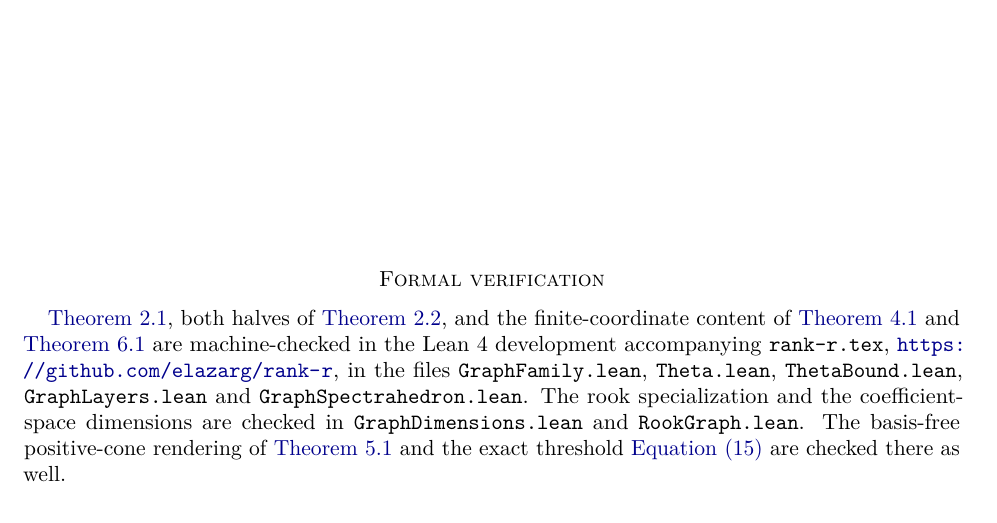
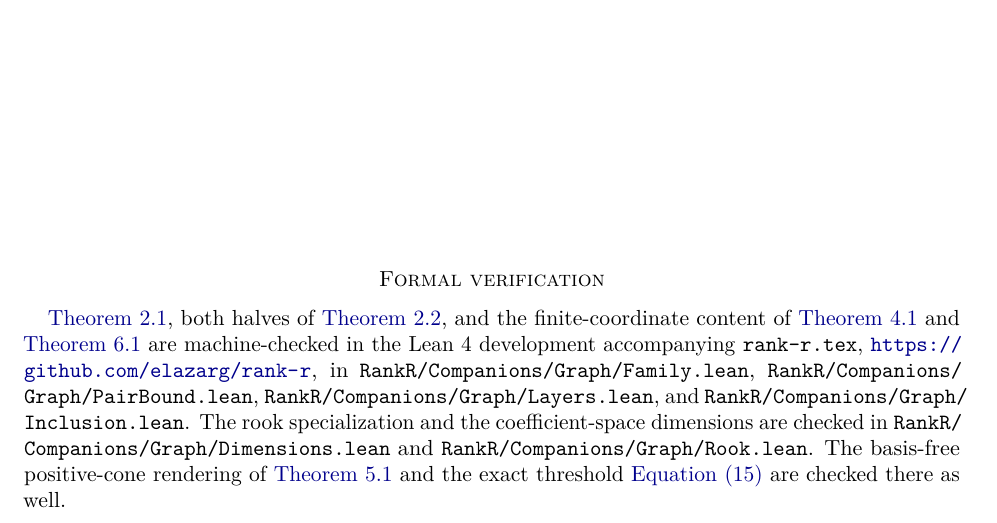
Before and after one commit to elazarg/rank-r, a LaTeX paper (paper/derivation-graph-inclusion.tex): part of page 5 of 7, cut so that both start at the same text. Compiled offline with pdfLaTeX.

Commit message:
docs: distinguish companion manuscripts

```diff
--- a/paper/derivation-graph-inclusion.tex
+++ b/paper/derivation-graph-inclusion.tex
@@ -424,11 +424,15 @@ searches did not surface it, which is not the same thing.
 \Cref{lem:beta}, both halves of \cref{thm:clique}, and the finite-coordinate
 content of \cref{prop:layers} and \cref{lem:witness} are machine-checked in the
 Lean~4 development accompanying \texttt{rank-r.tex},
-\url{https://github.com/elazarg/rank-r}, in the files \texttt{GraphFamily.lean},
-\texttt{Theta.lean}, \texttt{ThetaBound.lean}, \texttt{GraphLayers.lean} and
-\texttt{GraphSpectrahedron.lean}.  The rook specialization and the
-coefficient-space dimensions are checked in \texttt{GraphDimensions.lean} and
-\texttt{RookGraph.lean}.  The basis-free positive-cone rendering of
+\url{https://github.com/elazarg/rank-r}, in
+\path{RankR/Companions/Graph/Family.lean},
+\path{RankR/Companions/Graph/PairBound.lean},
+\path{RankR/Companions/Graph/Layers.lean}, and
+\path{RankR/Companions/Graph/Inclusion.lean}.
+The rook specialization and the coefficient-space dimensions are checked in
+\path{RankR/Companions/Graph/Dimensions.lean} and
+\path{RankR/Companions/Graph/Rook.lean}.  The basis-free
+positive-cone rendering of
 \cref{lem:dict} and the exact threshold \cref{eq:exact} are checked there as
 well.
 
```
Also changed, not shown: paper/derivation-higher-arity.tex (+1 -1 lines), paper/derivation-schmidt-staircase.tex (+7 -4 lines), README.md, paper/README.md (added).
